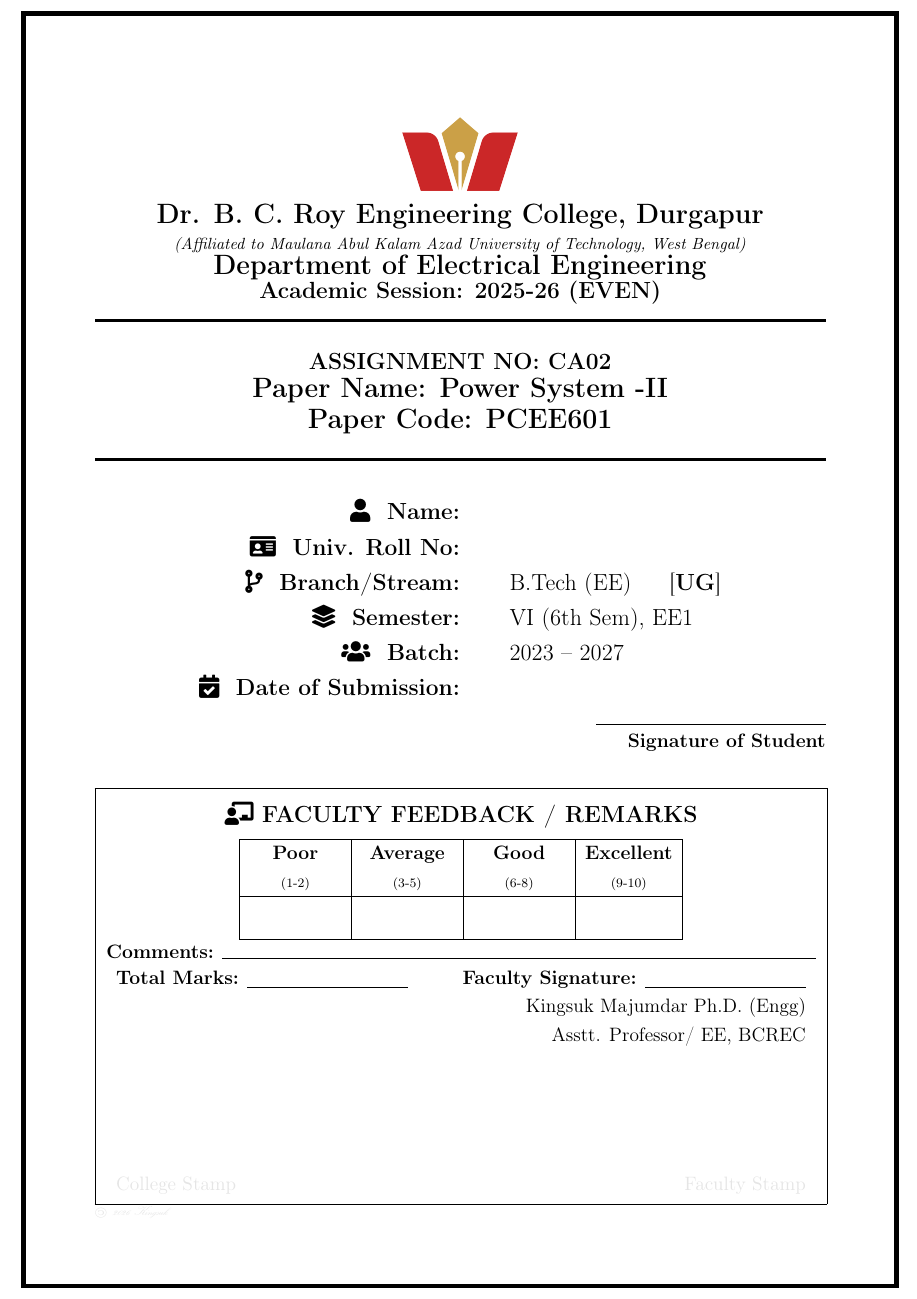
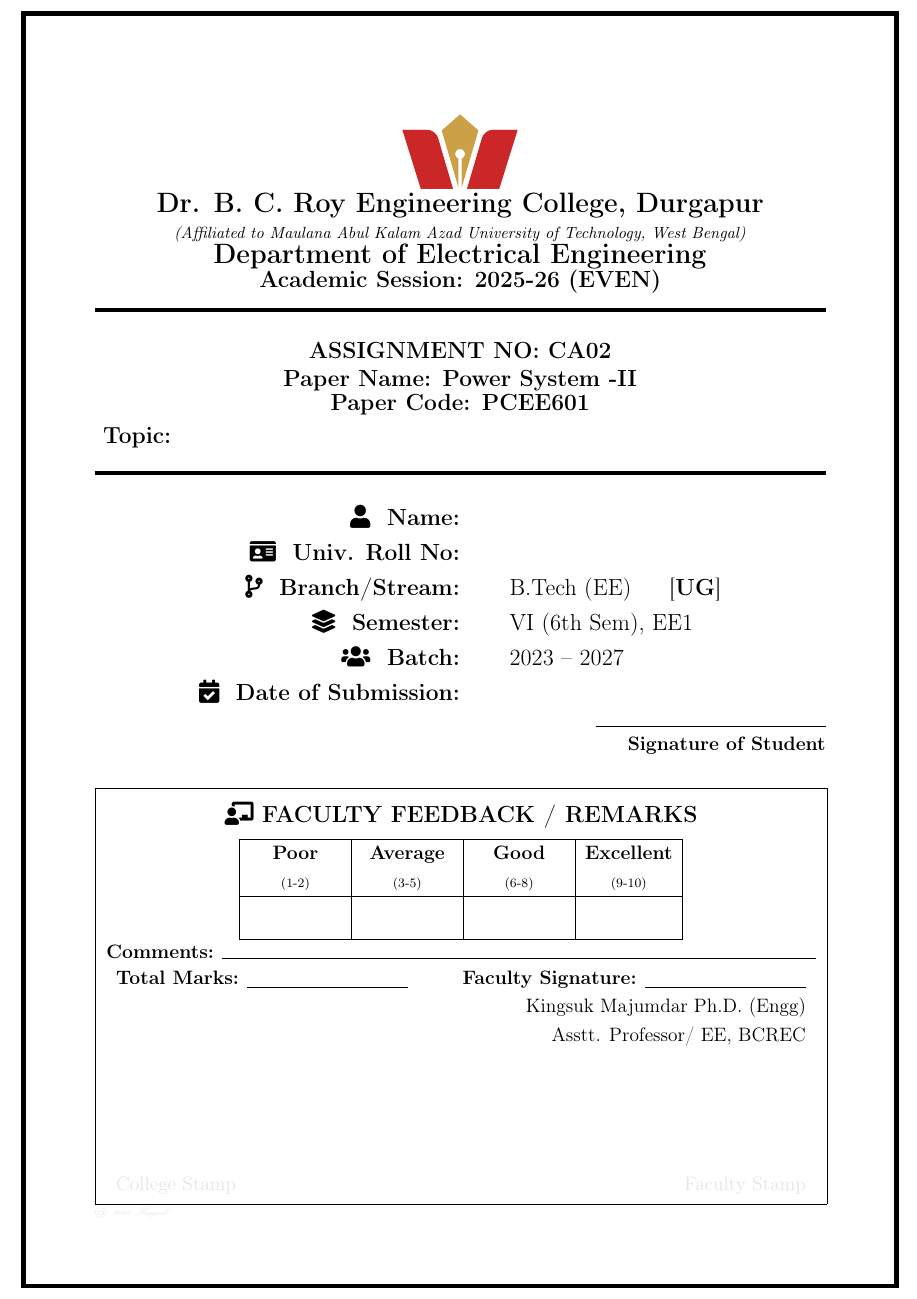
Before and after one commit to KingsukMajumdar/TopPageAssignmentTemplate, a LaTeX problem sheet (assignment_cover_page.tex): part of the page, cut so that both start at the same text. Compiled offline with pdfLaTeX.

Commit message:
Refine spacing and alignment in cover page
Adjusted spacing and formatting for better layout.

```diff
--- a/assignment_cover_page.tex
+++ b/assignment_cover_page.tex
@@ -34,7 +34,7 @@
 		% Ensure 'BCREC_logo.png' or .jpg exists in your folder
 		\includegraphics[width=2.5cm]{BCREC_logo}
 
-		\vspace{0.2cm}
+		\vspace{0.02cm}
 
 		% 2. College Name & Affiliation
 		{\Large \textbf{Dr. B. C. Roy Engineering College, Durgapur}} \\
@@ -58,13 +58,15 @@
 		{\large \textbf{ASSIGNMENT NO: CA02}} \\[0.1cm]
 
 		% 5 & 6. Paper Name and Code
-		{\Large \textbf{Paper Name: Power System -II }} \\
-		\vspace{0.1cm}
-		{\Large \textbf{Paper Code: PCEE601}}
-
-		\vspace{0.2cm}
+		{\large \textbf{Paper Name: Power System -II }} \\
+		\vspace{0.01cm}
+		{\large \textbf{Paper Code: PCEE601}}\\
+        \end{center}
+		{\large \textbf{\raggedleft{ Topic: \hspace{0.5cm}~~~~~~~~~~~~~~~~}}}
+        \begin{center}
+		\vspace{0.02cm}
 		\rule{\textwidth}{2pt} % Horizontal Line
-		\vspace{0.2cm}
+		\vspace{0.02cm}
 
 		% STUDENT DETAILS SECTION
 		\renewcommand{\arraystretch}{1.5} % Spacing between rows
```
